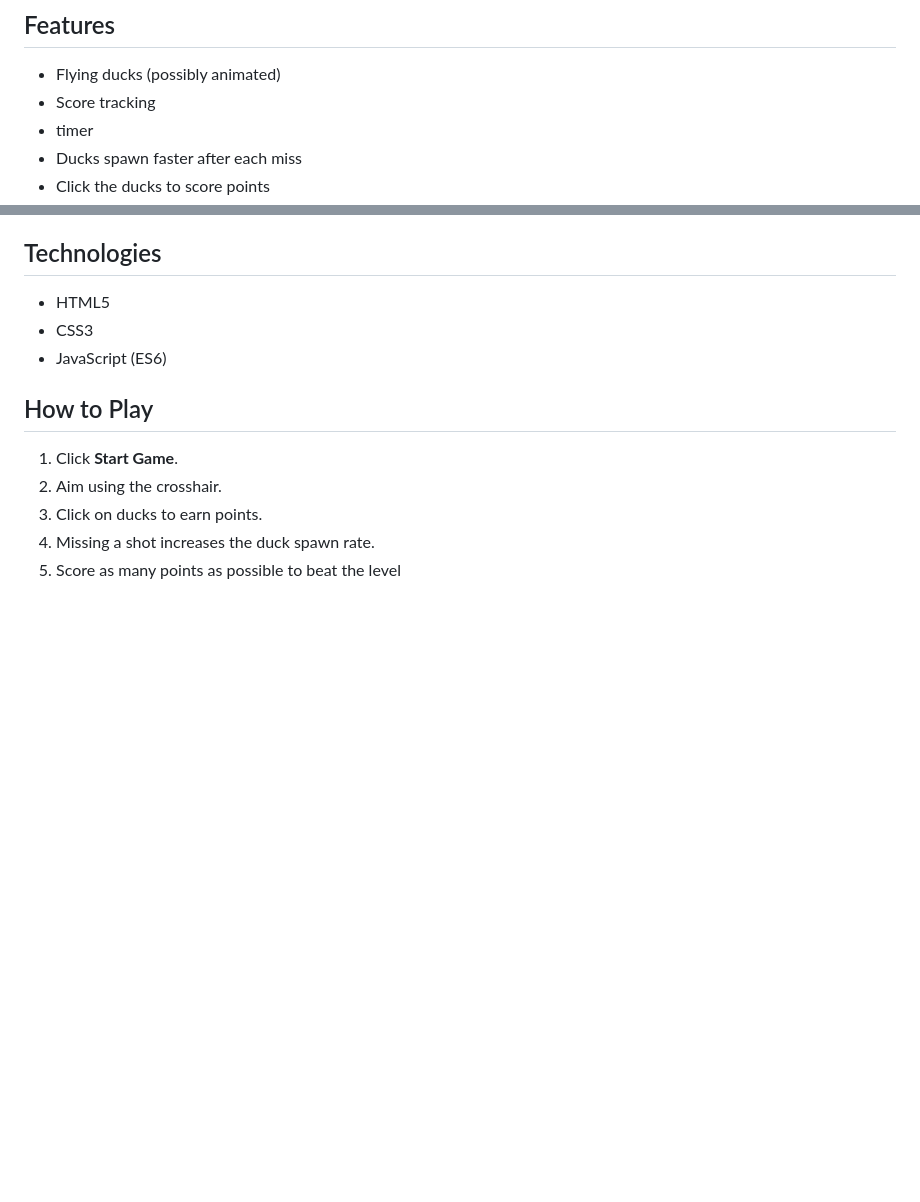
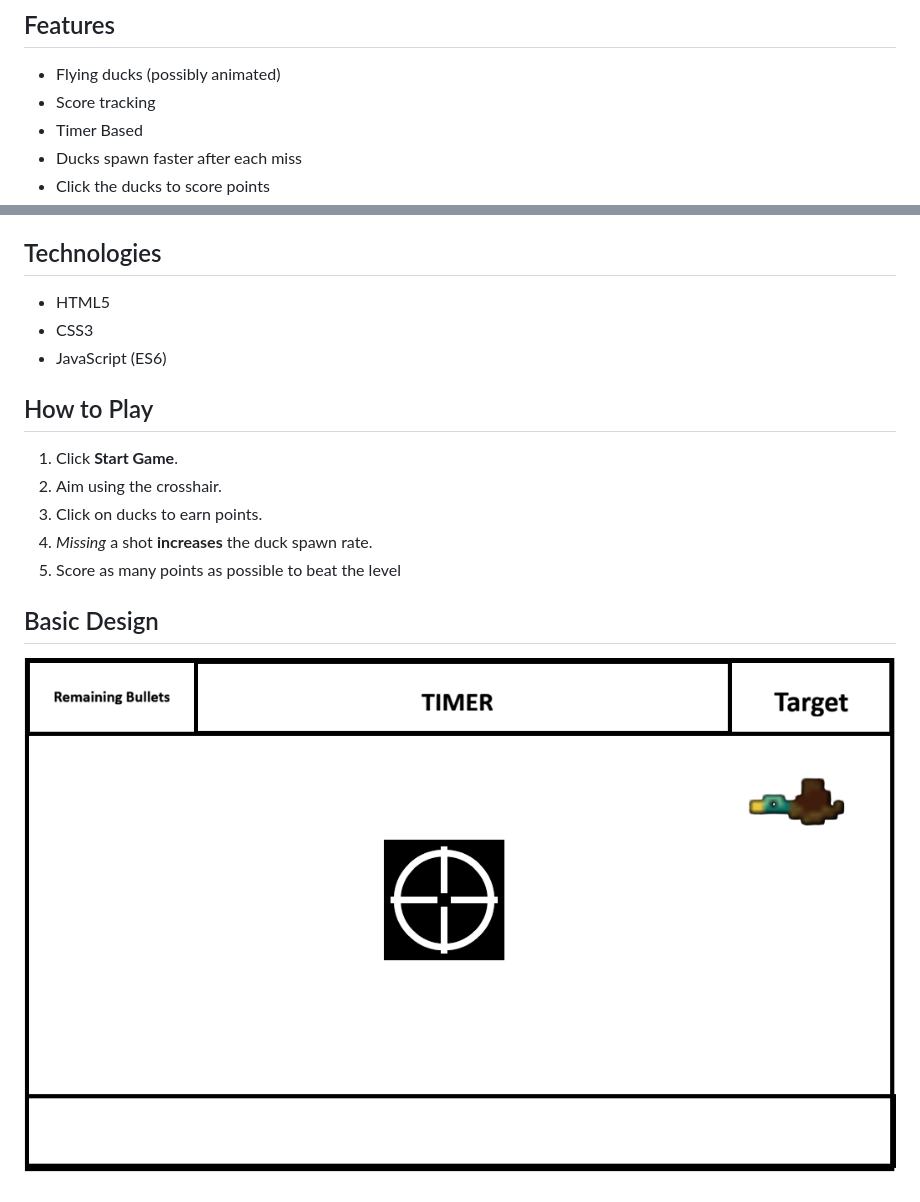
Before and after one commit to Mohammed-M8/duck-hunt-browser-game, a Markdown page: README.md, 2 parts joined by grey strips. Drawn GitHub-style; pictures changed too: Design.png (added); blank space fills up the shorter version.

Commit message:
Added Design

```diff
--- a/README.md
+++ b/README.md
@@ -6,7 +6,7 @@ A simple browser-based Duck Hunt clone built with HTML, CSS, and JavaScript.
 
 - Flying ducks (possibly animated)
 - Score tracking
-- timer
+- Timer Based
 - Ducks spawn faster after each miss
 - Click the ducks to score points
 
@@ -21,5 +21,9 @@ A simple browser-based Duck Hunt clone built with HTML, CSS, and JavaScript.
 1. Click **Start Game**.
 2. Aim using the crosshair.
 3. Click on ducks to earn points.
-4. Missing a shot increases the duck spawn rate.
+4. *Missing* a shot **increases** the duck spawn rate.
 5. Score as many points as possible to beat the level
+
+## Basic Design
+
+![alt text](Design.png)
```
